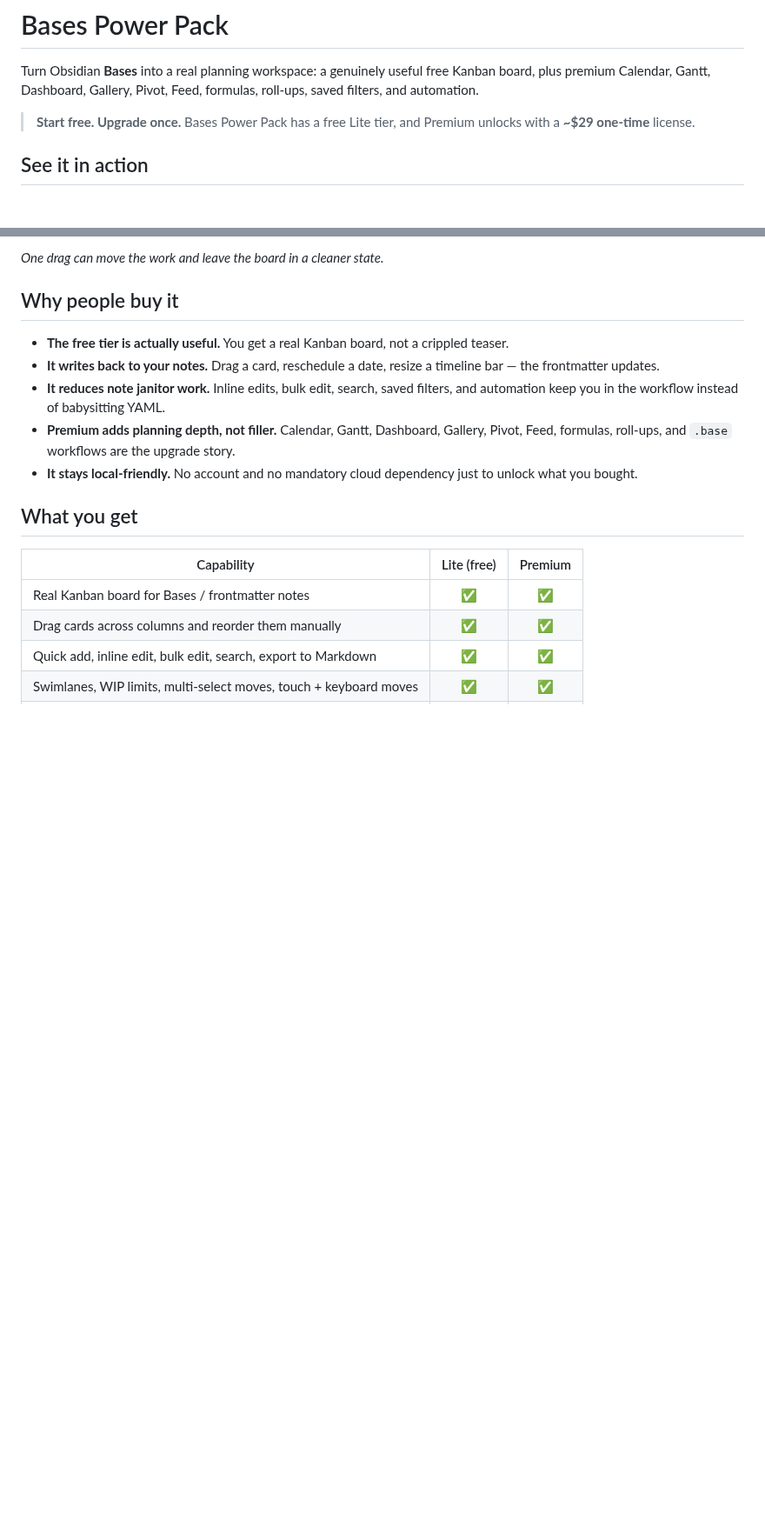
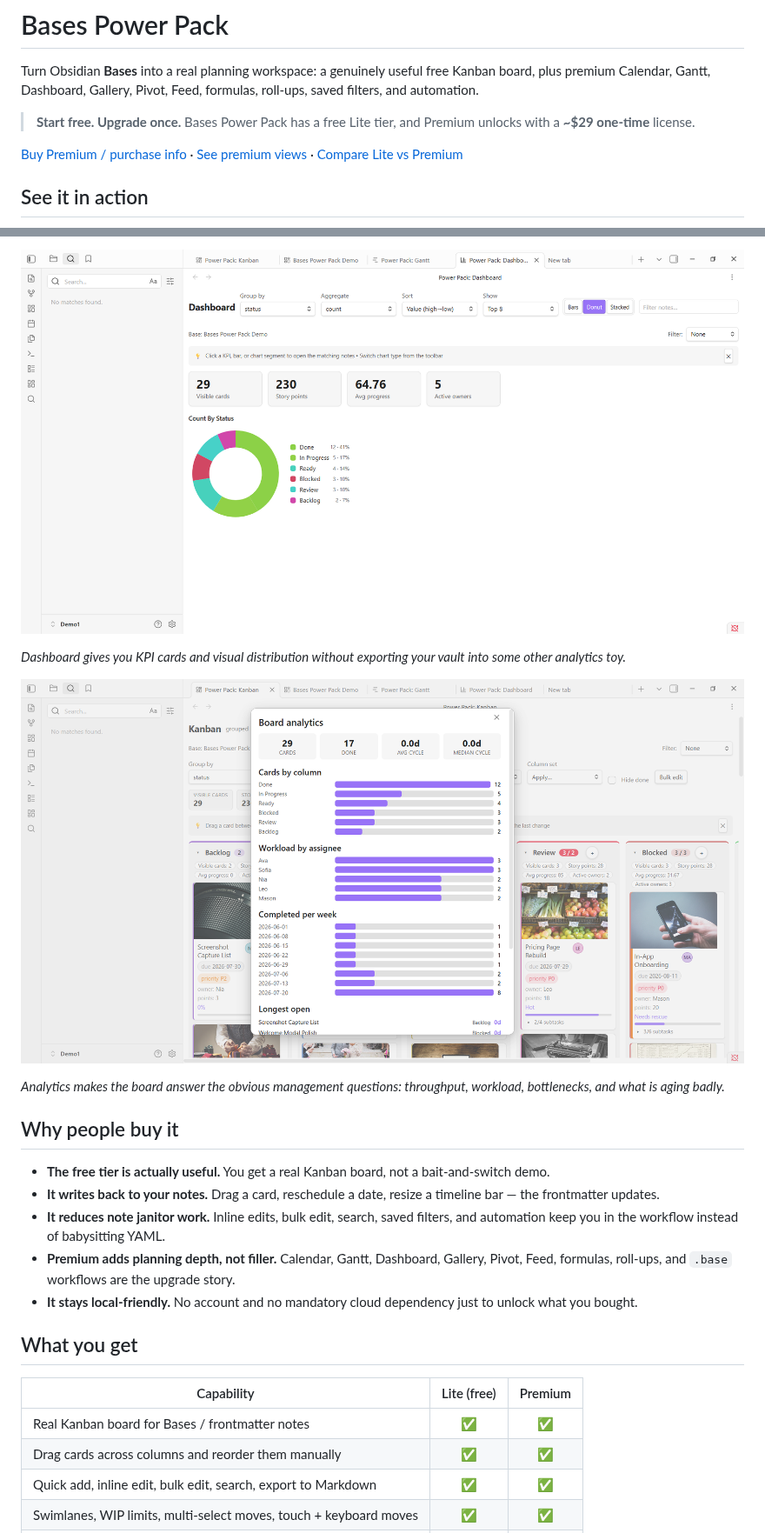
Before and after one commit to israerusan/bases-power-pack, a Markdown page: README.md, 2 parts joined by grey strips. Shown at 87% size. Rendered like a GitHub page; pictures changed too: docs/assets/analytics-premium.png (added), docs/assets/dashboard-premium.png (added); blank space fills up the shorter version.

Commit message:
Add premium proof and buy-info link to README

```diff
--- a/README.md
+++ b/README.md
@@ -3,6 +3,8 @@
 Turn Obsidian **Bases** into a real planning workspace: a genuinely useful free Kanban board, plus premium Calendar, Gantt, Dashboard, Gallery, Pivot, Feed, formulas, roll-ups, saved filters, and automation.
 
 > **Start free. Upgrade once.** Bases Power Pack has a free Lite tier, and Premium unlocks with a **~$29 one-time** license.
+
+[Buy Premium / purchase info](#buy-premium) · [See premium views](#premium-views) · [Compare Lite vs Premium](#what-you-get)
 
 ## See it in action
 
@@ -22,9 +24,15 @@ _Kanban cards can show due dates, priority, owners, and more — without turning
 
-_One drag can move the work and leave the board in a cleaner state._
+![Dashboard with KPI cards and distribution chart](docs/assets/dashboard-premium.png)
+
+_Dashboard gives you KPI cards and visual distribution without exporting your vault into some other analytics toy._
+
+![Board analytics modal with throughput and workload breakdowns](docs/assets/analytics-premium.png)
+
+_Analytics makes the board answer the obvious management questions: throughput, workload, bottlenecks, and what is aging badly._
 
 ## Why people buy it
 
-- **The free tier is actually useful.** You get a real Kanban board, not a crippled teaser.
+- **The free tier is actually useful.** You get a real Kanban board, not a bait-and-switch demo.
 - **It writes back to your notes.** Drag a card, reschedule a date, resize a timeline bar — the frontmatter updates.
 - **It reduces note janitor work.** Inline edits, bulk edit, search, saved filters, and automation keep you in the workflow instead of babysitting YAML.
 - **Premium adds planning depth, not filler.** Calendar, Gantt, Dashboard, Gallery, Pivot, Feed, formulas, roll-ups, and `.base` workflows are the upgrade story.
```
Also changed, not shown: other parts of README.md (+18 -15 lines), docs/assets/gantt-premium.png (added), 3 other files.
